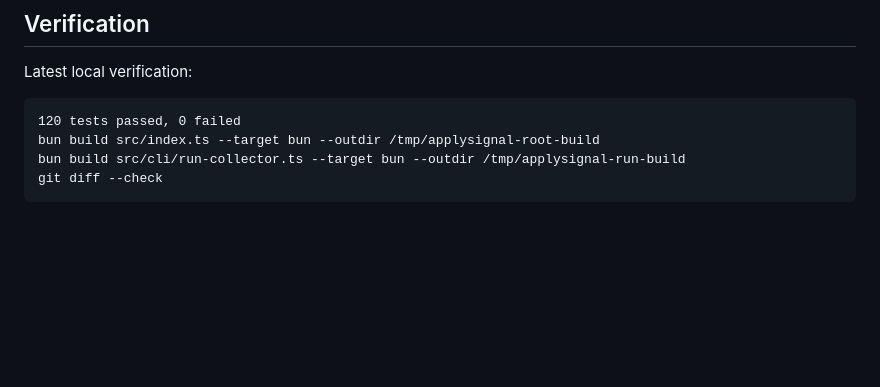
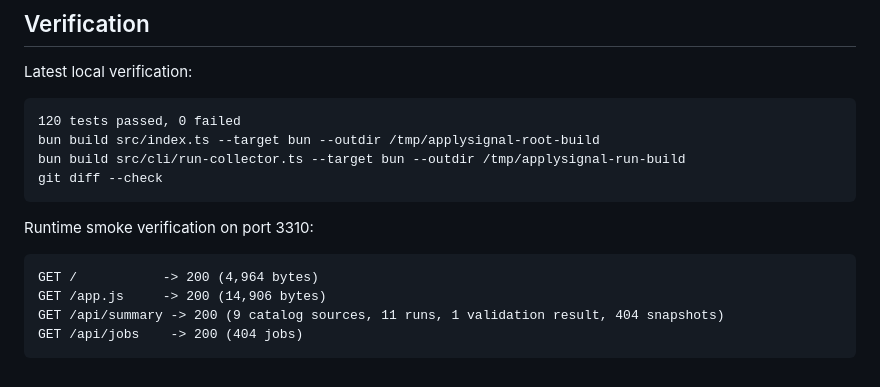
Before and after one commit to PiKa919/ApplySignal, a Markdown page: docs/evidence/submission-readiness.md, the part around the change. GitHub-like rendering; blank space fills up the shorter version.

Commit message:
docs: record dashboard runtime smoke test

````diff
--- a/docs/evidence/submission-readiness.md
+++ b/docs/evidence/submission-readiness.md
@@ -45,3 +45,12 @@ bun build src/index.ts --target bun --outdir /tmp/applysignal-root-build
 bun build src/cli/run-collector.ts --target bun --outdir /tmp/applysignal-run-build
 git diff --check
 ```
+
+Runtime smoke verification on port 3310:
+
+```text
+GET /           -> 200 (4,964 bytes)
+GET /app.js     -> 200 (14,906 bytes)
+GET /api/summary -> 200 (9 catalog sources, 11 runs, 1 validation result, 404 snapshots)
+GET /api/jobs    -> 200 (404 jobs)
+```
````
